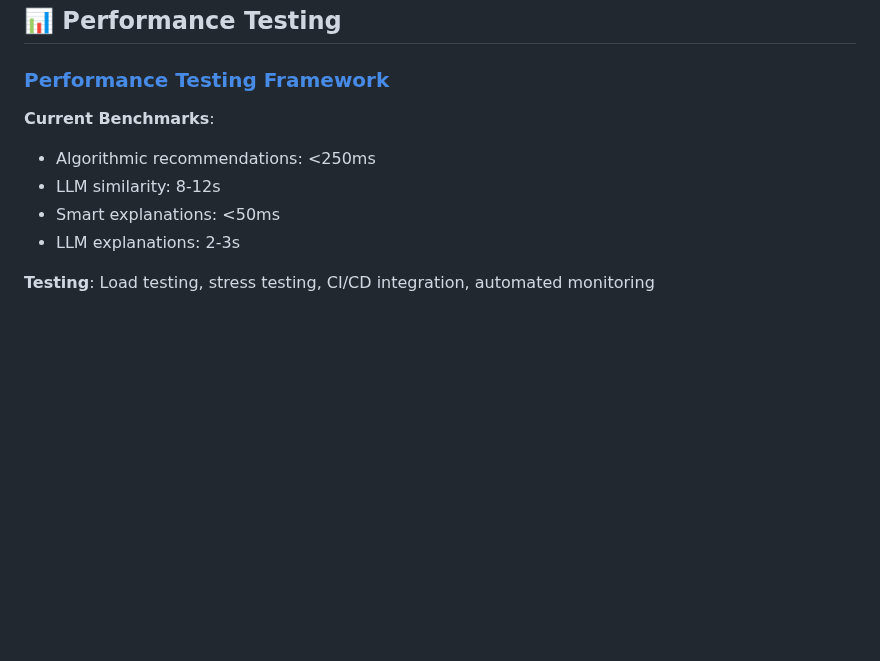
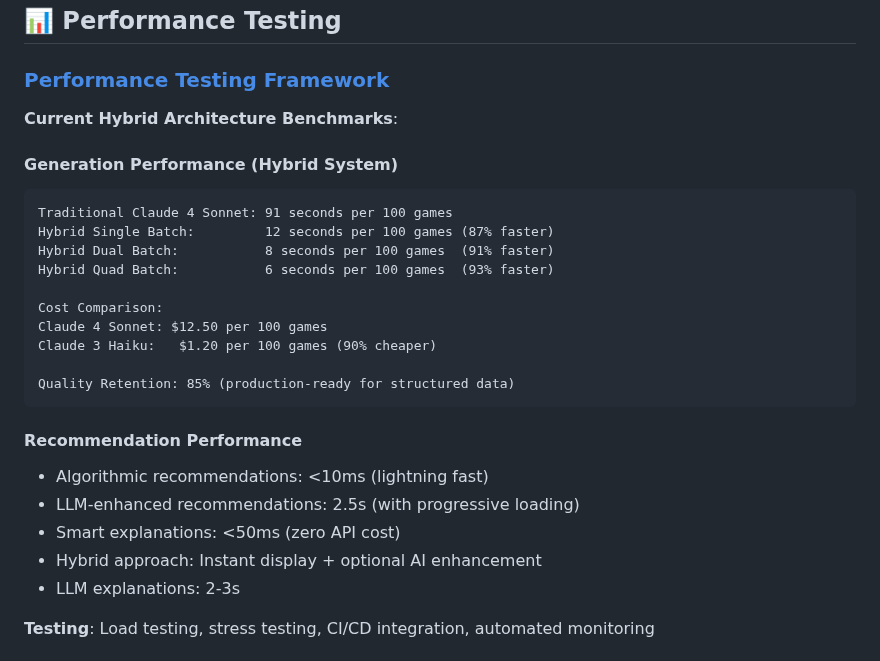
Before and after one commit to fr0mpy/Game-Recommender-Prototype, a Markdown page: README.md, the part around one of its changes. GitHub-like rendering; blank space fills up the shorter version.

````diff
--- a/README.md
+++ b/README.md
@@ -904,10 +903,27 @@ test('custom game generation maintains data integrity', () => {
 
 ### **[Performance Testing Framework](docs/architecture/performance-testing-framework.md)**
 
-**Current Benchmarks**:
-- Algorithmic recommendations: <250ms
-- LLM similarity: 8-12s
-- Smart explanations: <50ms
+**Current Hybrid Architecture Benchmarks**:
+
+#### **Generation Performance (Hybrid System)**
+```
+Traditional Claude 4 Sonnet: 91 seconds per 100 games
+Hybrid Single Batch:         12 seconds per 100 games (87% faster)
+Hybrid Dual Batch:           8 seconds per 100 games  (91% faster)
+Hybrid Quad Batch:           6 seconds per 100 games  (93% faster)
+
+Cost Comparison:
+Claude 4 Sonnet: $12.50 per 100 games
+Claude 3 Haiku:   $1.20 per 100 games (90% cheaper)
+
+Quality Retention: 85% (production-ready for structured data)
+```
+
+#### **Recommendation Performance**
+- Algorithmic recommendations: <10ms (lightning fast)
+- LLM-enhanced recommendations: 2.5s (with progressive loading)
+- Smart explanations: <50ms (zero API cost)
+- Hybrid approach: Instant display + optional AI enhancement
 - LLM explanations: 2-3s
 
 **Testing**: Load testing, stress testing, CI/CD integration, automated monitoring
````
Also changed, not shown: other parts of README.md (+32 -33 lines).
